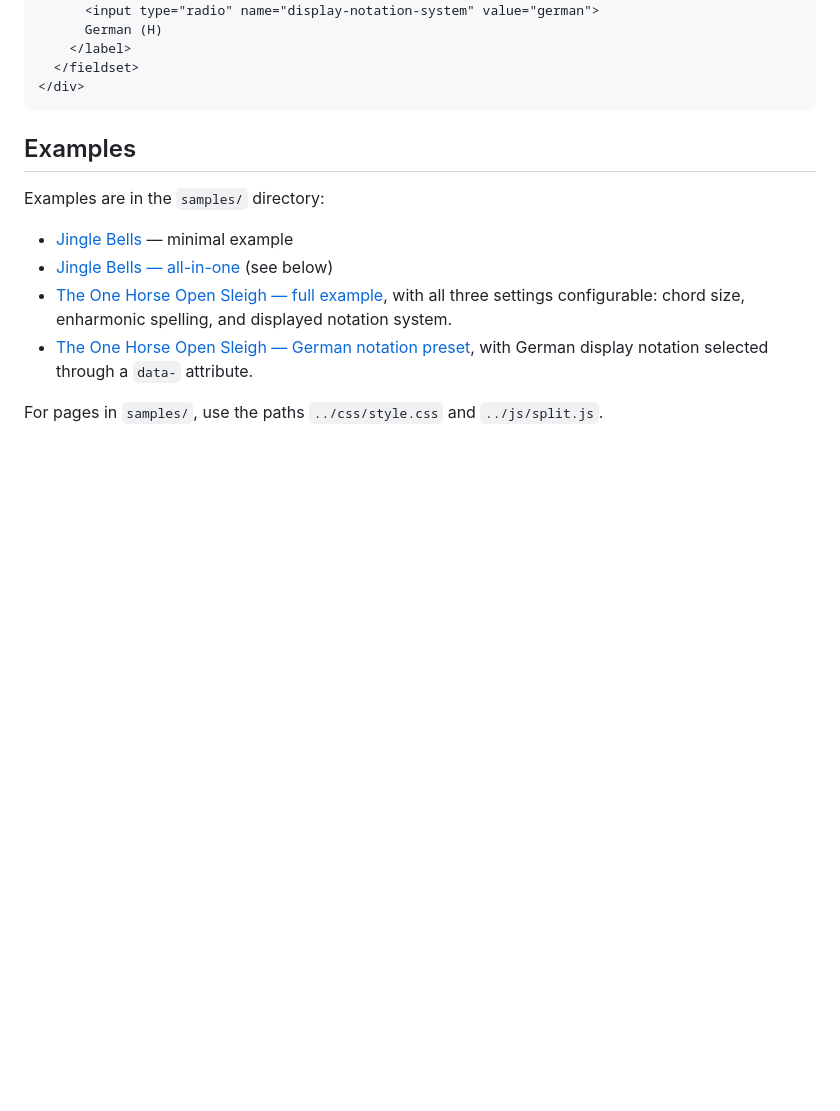
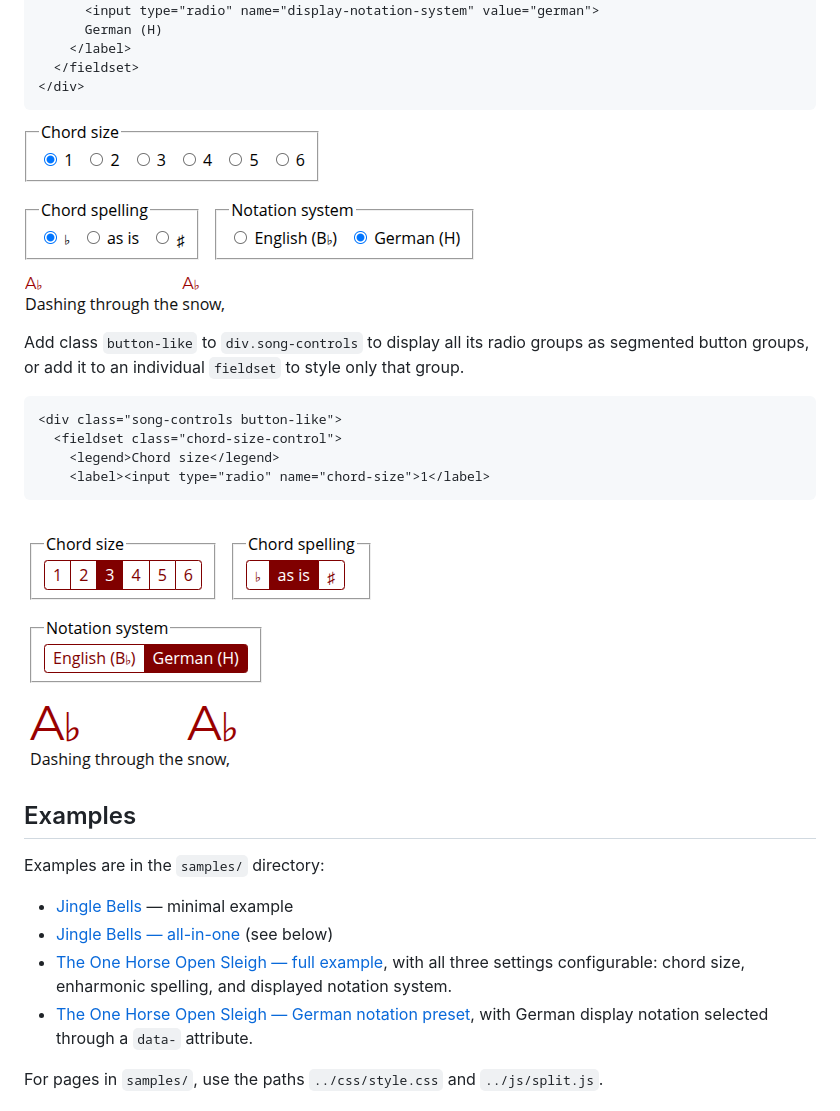
Before and after one commit to shoorick/big-chords, a Markdown page: README.md, the part around the change. GitHub-like rendering; pictures changed too: radio-buttons.png (added), segmented-button-group.png (added); blank space fills up the shorter version.

Commit message:
Show segmented button controls with class `button-like`

````diff
--- a/README.md
+++ b/README.md
@@ -125,6 +125,17 @@ It is possible to use radio buttons to control all parameters listed above:
   </fieldset>
 </div>
 ```
+![Radio buttons](radio-buttons.png)
+
+Add class `button-like` to `div.song-controls` to display all its radio groups as segmented button groups, or add it to an individual `fieldset` to style only that group.
+```html
+<div class="song-controls button-like">
+  <fieldset class="chord-size-control">
+    <legend>Chord size</legend>
+    <label><input type="radio" name="chord-size">1</label>
+```
+![Segmented button group](segmented-button-group.png)
+
 
 ## Examples
 
````
Also changed, not shown: 2 other files.
